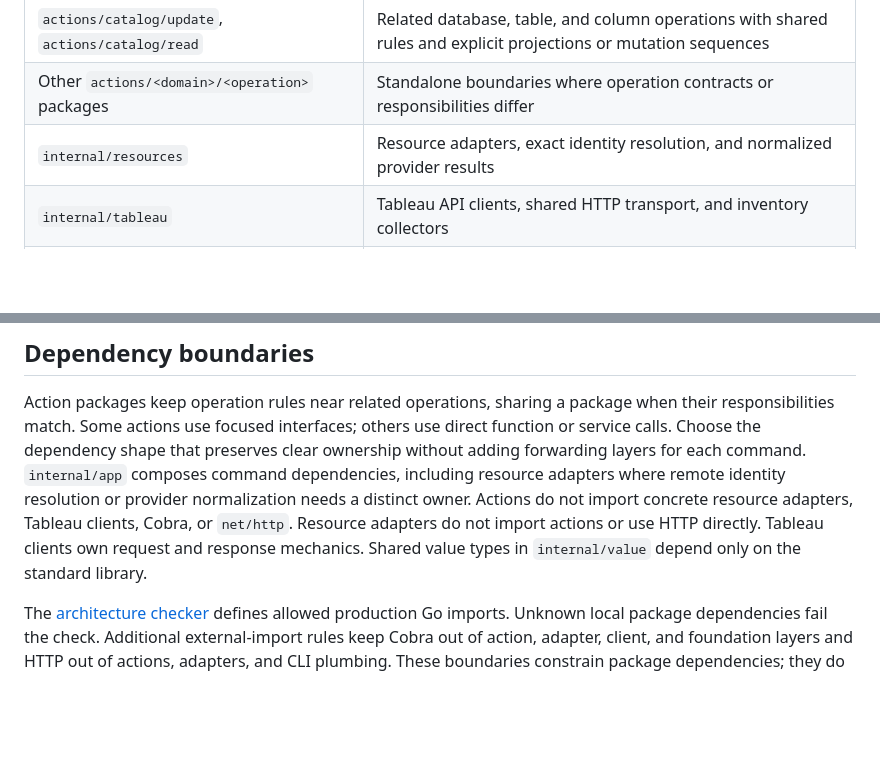
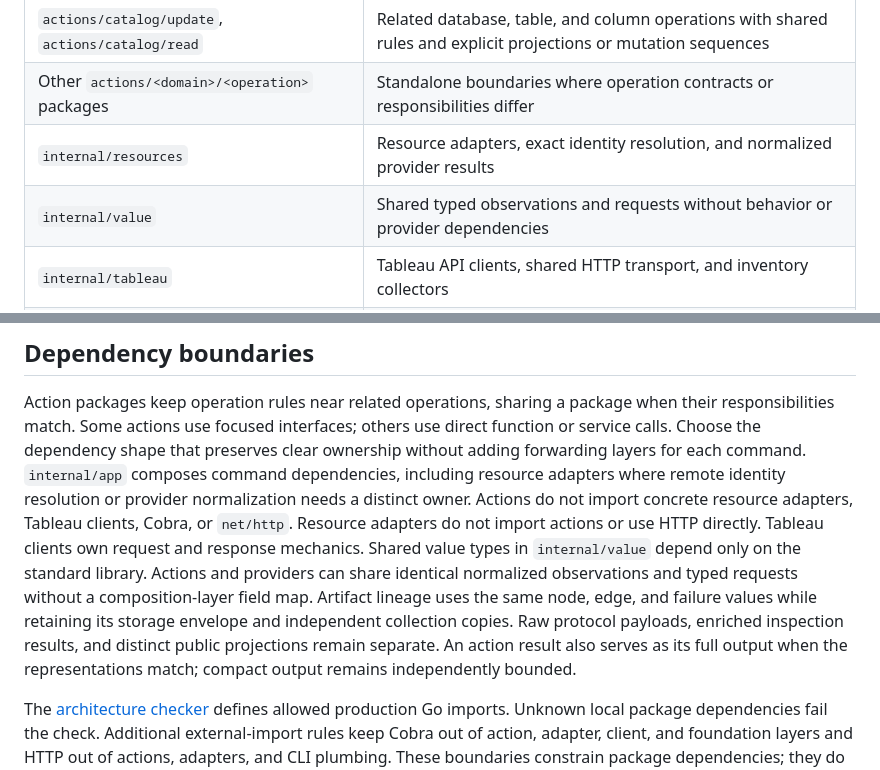
Before and after one commit to ahillspace/tadx, a Markdown page: docs/repository-structure.md, 2 parts joined by grey strips. Rendered like a GitHub page; blank space fills up the shorter version.

```diff
--- a/docs/repository-structure.md
+++ b/docs/repository-structure.md
@@ -20,6 +20,7 @@ The [SVG](architecture/tadx-architecture.svg) and [editable Excalidraw source](a
 | `actions/catalog/update`, `actions/catalog/read` | Related database, table, and column operations with shared rules and explicit projections or mutation sequences |
 | Other `actions/<domain>/<operation>` packages | Standalone boundaries where operation contracts or responsibilities differ |
 | `internal/resources` | Resource adapters, exact identity resolution, and normalized provider results |
+| `internal/value` | Shared typed observations and requests without behavior or provider dependencies |
 | `internal/tableau` | Tableau API clients, shared HTTP transport, and inventory collectors |
 | `internal/auth` | PAT resolution, native credential storage, authenticated sessions, and credential-scoped coordination |
 | `internal/operationrun` | Durable local operation records, detached worker launch, and process-lifetime coordination |
@@ -41,6 +42,10 @@ Actions do not import concrete resource adapters, Tableau clients, Cobra, or `ne
 Resource adapters do not import actions or use HTTP directly.
 Tableau clients own request and response mechanics.
 Shared value types in `internal/value` depend only on the standard library.
+Actions and providers can share identical normalized observations and typed requests without a composition-layer field map.
+Artifact lineage uses the same node, edge, and failure values while retaining its storage envelope and independent collection copies.
+Raw protocol payloads, enriched inspection results, and distinct public projections remain separate.
+An action result also serves as its full output when the representations match; compact output remains independently bounded.
 
 The [architecture checker](../internal/architecture/architecture.go) defines allowed production Go imports.
 Unknown local package dependencies fail the check.
```
Also changed, not shown: docs/resource-refactoring-playbook.md (+7 -0 lines), 1 other file.
